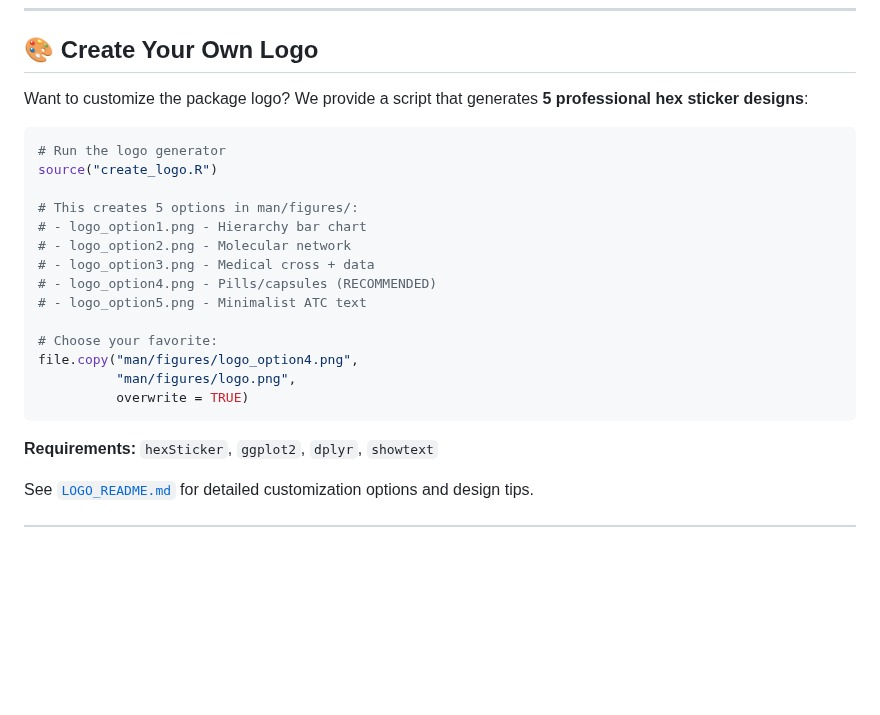
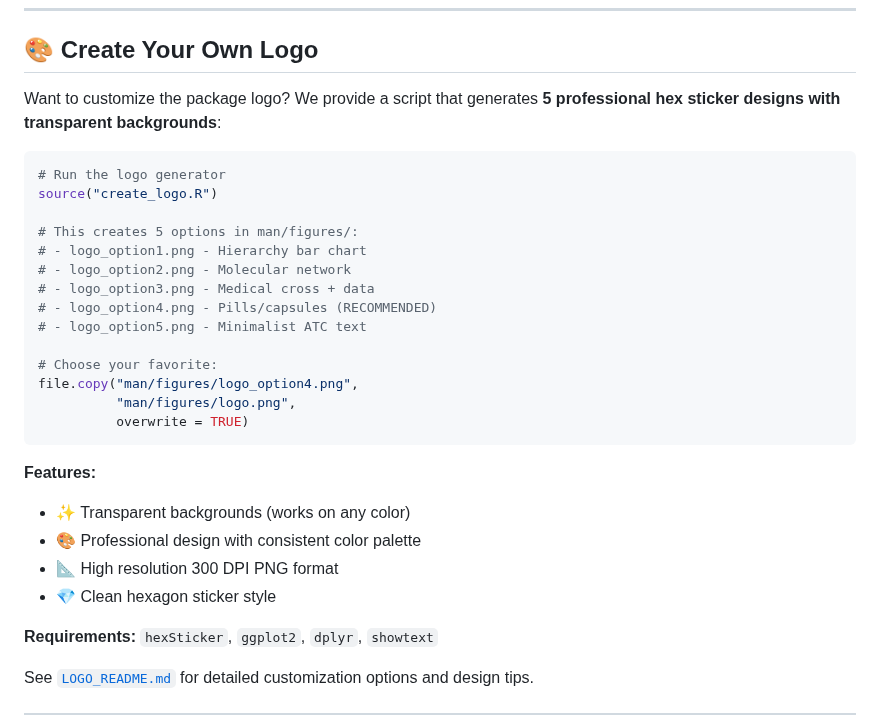
Before and after one commit to vanhungtran/atcddd, a Markdown page: README.md, the part around the change. Drawn GitHub-style; blank space fills up the shorter version.

````diff
--- a/README.md
+++ b/README.md
@@ -403,7 +403,7 @@ community.</em> <br><br>
 
 ## 🎨 Create Your Own Logo
 
-Want to customize the package logo? We provide a script that generates **5 professional hex sticker designs**:
+Want to customize the package logo? We provide a script that generates **5 professional hex sticker designs with transparent backgrounds**:
 
 ```r
 # Run the logo generator
@@ -422,6 +422,12 @@ file.copy("man/figures/logo_option4.png",
           overwrite = TRUE)
 ```
 
+**Features:**
+- ✨ Transparent backgrounds (works on any color)
+- 🎨 Professional design with consistent color palette
+- 📐 High resolution 300 DPI PNG format
+- 💎 Clean hexagon sticker style
+
 **Requirements:** `hexSticker`, `ggplot2`, `dplyr`, `showtext`
 
 See [`LOGO_README.md`](LOGO_README.md) for detailed customization options and design tips.
````
Also changed, not shown: LOGO_README.md (+17 -5 lines).
